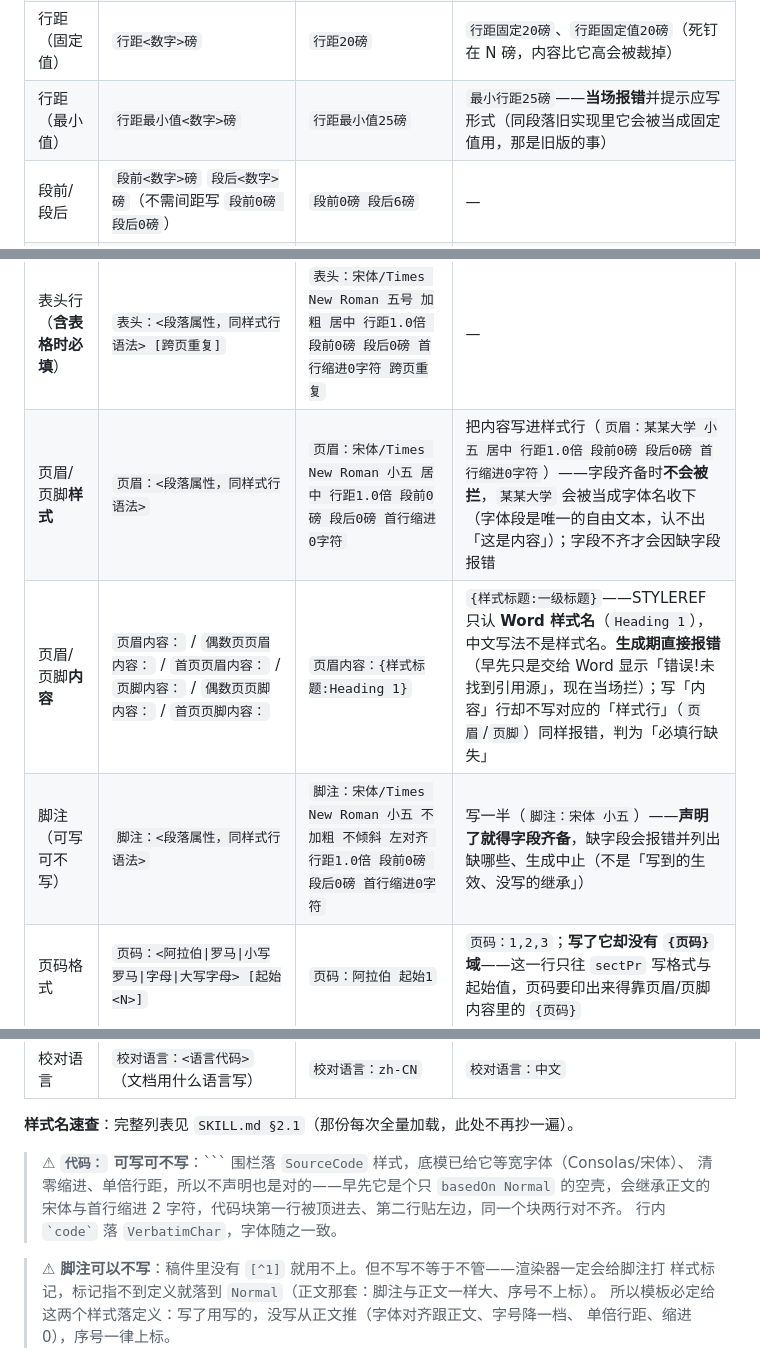
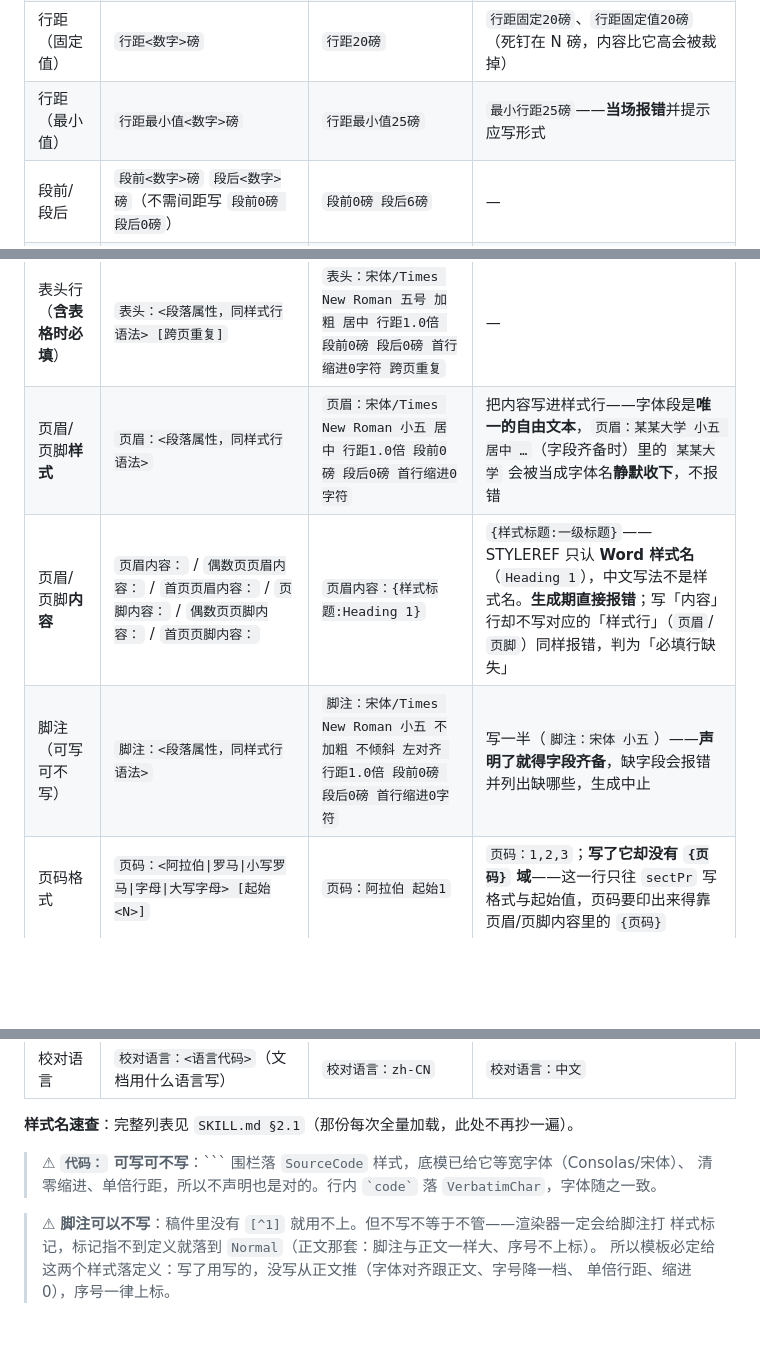
Before and after one commit to ls-open/md-to-word, a Markdown page: references/reference.md, 3 parts joined by grey strips. GitHub-like rendering; blank space fills up the shorter version.

Commit message:
删掉文档里的「历史」与辩解式表述：只说现状，不说"早先怎样"
上一轮补文档时顺手带进来一类废话——**在用法表里交代"早先列错过"、"旧实现不是这样"、
"不会被当成 X"**。历史属于提交信息，不属于文档；读者要的是现在怎么写。

- `SKILL.md` 边界那句「（编号列表与项目符号是支持的……这两样早先列错过）」整句删掉——
  边界清单就只列边界，那两样本来也不在清单里；
- `SKILL.md` 行距那格「不会被当成固定值」删掉（规则已说清「三个词不能互相顶替」）；
- `reference.md` 行距最小值那条的「（同段落旧实现里它会被当成固定值用，那是旧版的事）」删掉；
- `reference.md` 页眉/页脚内容那条的「（早先只是交给 Word 显示……现在当场拦）」删掉；
- `reference.md` 脚注那条的「（不是「写到的生效、没写的继承」）」删掉；
- `reference.md` 代码那条的「早先它是个只 basedOn Normal 的空壳……」删掉；
- `reference.md` 页眉样式那条改写为正面陈述：字体段是唯一的自由文本，`某某大学` 会被当成
  字体名静默收下——不绕「不会被拦」这种说法。

````diff
--- a/references/reference.md
+++ b/references/reference.md
@@ -120,7 +120,7 @@ Pandoc 内部使用启发式规则将不同段落映射到不同样式：
 | 对齐 | `居中` / `左对齐` / `右对齐` / `两端对齐` | `左对齐` | `靠左`、`靠右`、`分散对齐` |
 | 行距（倍数）| `行距<数字>倍` | `行距1.25倍` | `1.5倍行距`、`单倍行距`、`双倍行距` |
 | 行距（固定值）| `行距<数字>磅` | `行距20磅` | `行距固定20磅`、`行距固定值20磅`（死钉在 N 磅，内容比它高会被裁掉）|
-| 行距（最小值）| `行距最小值<数字>磅` | `行距最小值25磅` | `最小行距25磅`——**当场报错**并提示应写形式（同段落旧实现里它会被当成固定值用，那是旧版的事）|
+| 行距（最小值）| `行距最小值<数字>磅` | `行距最小值25磅` | `最小行距25磅`——**当场报错**并提示应写形式 |
 | 段前/段后 | `段前<数字>磅` `段后<数字>磅`（不需间距写 `段前0磅 段后0磅`）| `段前0磅 段后6磅` | — |
 | 缩进（**必填，且每行只能写一种**）| `首行缩进<数字>字符`（中文）/ `首行缩进<数字>英寸`（英文）/ `悬挂缩进<数字>英寸` | `首行缩进2字符`、`首行缩进0字符`、`悬挂缩进0.5英寸` | `首行缩进1厘米`、`悬挂缩进2字符`、**同一行既写首行缩进又写悬挂缩进** |
 | 左缩进 | `左缩进<数字>字符` | `左缩进2字符` | `缩进2字符`、`左缩进2厘米` |
@@ -134,9 +134,9 @@ Pandoc 内部使用启发式规则将不同段落映射到不同样式：
 | 表格宽度 | **不用声明**——默认完全不动：pandoc 与 Word 按内容排 | — | 想自己定列宽比例，把分隔行的短横线写得长短不一即可；规则、边界与实现见 `SKILL.md §一 3` 与 `design.md §1.12` |
 | 表格（**含表格时必填**）| `表格：<居中\|左对齐\|右对齐> <三线表\|全网格线\|顶底线\|无边框> [线宽上/线宽底/线宽表头下<N>磅] [线宽内<N>磅（仅全网格线）] [单元格垂直居中\|顶端\|底端] [单元格内边距<N>cm]` | `表格：居中 三线表 线宽上1磅 线宽底1磅 线宽表头下0.25磅 单元格垂直居中 单元格内边距0.19cm` | `表格：居中 三线表(1磅)`；**三线表/顶底线写「线宽内」（没有内部横线，会报错）**；**无边框写任何线宽（不画线，会报错）**；**`单元格内边距` 单位用 cm 不用磅（`单元格内边距0.19磅` 会报错），不写即 0** |
 | 表头行（**含表格时必填**）| `表头：<段落属性，同样式行语法> [跨页重复]` | `表头：宋体/Times New Roman 五号 加粗 居中 行距1.0倍 段前0磅 段后0磅 首行缩进0字符 跨页重复` | — |
-| 页眉/页脚**样式** | `页眉：<段落属性，同样式行语法>` | `页眉：宋体/Times New Roman 小五 居中 行距1.0倍 段前0磅 段后0磅 首行缩进0字符` | 把内容写进样式行（`页眉：某某大学 小五 居中 行距1.0倍 段前0磅 段后0磅 首行缩进0字符`）——字段齐备时**不会被拦**，`某某大学` 会被当成字体名收下（字体段是唯一的自由文本，认不出「这是内容」）；字段不齐才会因缺字段报错 |
-| 页眉/页脚**内容** | `页眉内容：` / `偶数页页眉内容：` / `首页页眉内容：` / `页脚内容：` / `偶数页页脚内容：` / `首页页脚内容：` | `页眉内容：{样式标题:Heading 1}` | `{样式标题:一级标题}`——STYLEREF 只认 **Word 样式名**（`Heading 1`），中文写法不是样式名。**生成期直接报错**（早先只是交给 Word 显示「错误!未找到引用源」，现在当场拦）；写「内容」行却不写对应的「样式行」（`页眉`/`页脚`）同样报错，判为「必填行缺失」|
-| 脚注（可写可不写）| `脚注：<段落属性，同样式行语法>` | `脚注：宋体/Times New Roman 小五 不加粗 不倾斜 左对齐 行距1.0倍 段前0磅 段后0磅 首行缩进0字符` | 写一半（`脚注：宋体 小五`）——**声明了就得字段齐备**，缺字段会报错并列出缺哪些、生成中止（不是「写到的生效、没写的继承」）|
+| 页眉/页脚**样式** | `页眉：<段落属性，同样式行语法>` | `页眉：宋体/Times New Roman 小五 居中 行距1.0倍 段前0磅 段后0磅 首行缩进0字符` | 把内容写进样式行——字体段是**唯一的自由文本**，`页眉：某某大学 小五 居中 …`（字段齐备时）里的 `某某大学` 会被当成字体名**静默收下**，不报错 |
+| 页眉/页脚**内容** | `页眉内容：` / `偶数页页眉内容：` / `首页页眉内容：` / `页脚内容：` / `偶数页页脚内容：` / `首页页脚内容：` | `页眉内容：{样式标题:Heading 1}` | `{样式标题:一级标题}`——STYLEREF 只认 **Word 样式名**（`Heading 1`），中文写法不是样式名。**生成期直接报错**；写「内容」行却不写对应的「样式行」（`页眉`/`页脚`）同样报错，判为「必填行缺失」|
+| 脚注（可写可不写）| `脚注：<段落属性，同样式行语法>` | `脚注：宋体/Times New Roman 小五 不加粗 不倾斜 左对齐 行距1.0倍 段前0磅 段后0磅 首行缩进0字符` | 写一半（`脚注：宋体 小五`）——**声明了就得字段齐备**，缺字段会报错并列出缺哪些，生成中止 |
 | 页码格式 | `页码：<阿拉伯\|罗马\|小写罗马\|字母\|大写字母> [起始<N>]` | `页码：阿拉伯 起始1` | `页码：1,2,3`；**写了它却没有 `{页码}` 域**——这一行只往 `sectPr` 写格式与起始值，页码要印出来得靠页眉/页脚内容里的 `{页码}` |
 | 纸张 | `纸张：<A4\|Letter>`（不写默认 A4）| `纸张：A4` | `纸张：B5` |
 | 装订线 | `装订线：<N>cm` | `装订线：1cm` | — （加在左边距之外；产物里是**折进左边距**写的，不写 `w:gutter`，理由见 `design.md §1.5`）|
@@ -150,9 +150,7 @@ Pandoc 内部使用启发式规则将不同段落映射到不同样式：
 **样式名速查**：完整列表见 `SKILL.md §2.1`（那份每次全量加载，此处不再抄一遍）。
 
 > ⚠ **`代码：` 可写可不写**：``` 围栏落 `SourceCode` 样式，底模已给它等宽字体（Consolas/宋体）、
-> 清零缩进、单倍行距，所以不声明也是对的——早先它是个只 `basedOn Normal` 的空壳，会继承正文的
-> 宋体与首行缩进 2 字符，代码块第一行被顶进去、第二行贴左边，同一个块两行对不齐。
-> 行内 `` `code` `` 落 `VerbatimChar`，字体随之一致。
+> 清零缩进、单倍行距，所以不声明也是对的。行内 `` `code` `` 落 `VerbatimChar`，字体随之一致。
 
 > ⚠ **脚注可以不写**：稿件里没有 `[^1]` 就用不上。但不写不等于不管——渲染器一定会给脚注打
 > 样式标记，标记指不到定义就落到 `Normal`（正文那套：脚注与正文一样大、序号不上标）。
````
Also changed, not shown: SKILL.md (+1 -2 lines).
